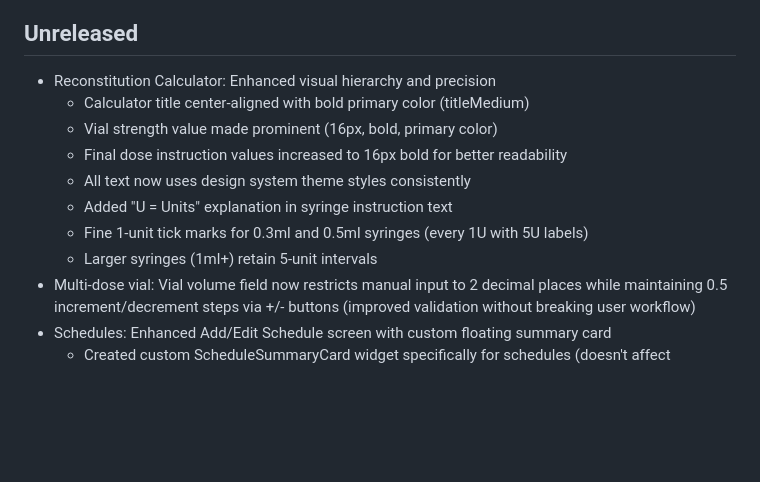
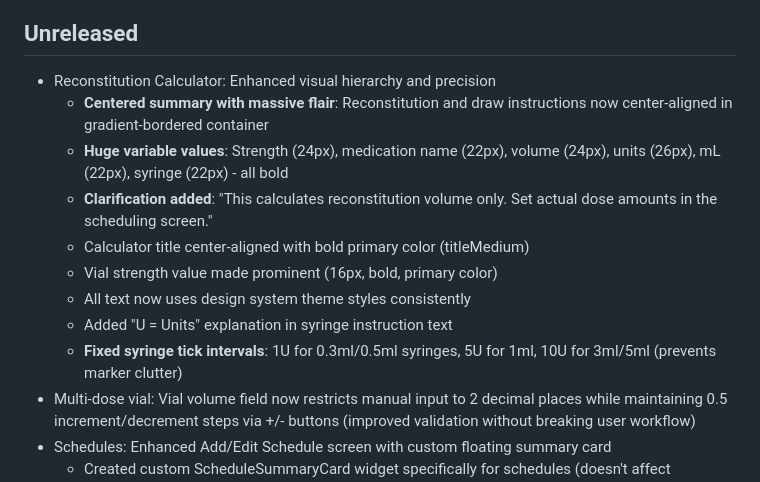
Before and after one commit to kinemspa/dosify_v5, a Markdown page: docs/CHANGELOG.md, the part around the change. GitHub-like rendering; blank space fills up the shorter version.

Commit message:
docs: Update CHANGELOG with centered summary redesign and syringe marker fixes

```diff
--- a/docs/CHANGELOG.md
+++ b/docs/CHANGELOG.md
@@ -4,13 +4,14 @@ All notable changes to this project will be documented in this file. Dates in UT
 
 ## Unreleased
 - Reconstitution Calculator: Enhanced visual hierarchy and precision
+  - **Centered summary with massive flair**: Reconstitution and draw instructions now center-aligned in gradient-bordered container
+  - **Huge variable values**: Strength (24px), medication name (22px), volume (24px), units (26px), mL (22px), syringe (22px) - all bold
+  - **Clarification added**: "This calculates reconstitution volume only. Set actual dose amounts in the scheduling screen."
   - Calculator title center-aligned with bold primary color (titleMedium)
   - Vial strength value made prominent (16px, bold, primary color)
-  - Final dose instruction values increased to 16px bold for better readability
   - All text now uses design system theme styles consistently
   - Added "U = Units" explanation in syringe instruction text
-  - Fine 1-unit tick marks for 0.3ml and 0.5ml syringes (every 1U with 5U labels)
-  - Larger syringes (1ml+) retain 5-unit intervals
+  - **Fixed syringe tick intervals**: 1U for 0.3ml/0.5ml syringes, 5U for 1ml, 10U for 3ml/5ml (prevents marker clutter)
 - Multi-dose vial: Vial volume field now restricts manual input to 2 decimal places while maintaining 0.5 increment/decrement steps via +/- buttons (improved validation without breaking user workflow)
 - Schedules: Enhanced Add/Edit Schedule screen with custom floating summary card
   - Created custom ScheduleSummaryCard widget specifically for schedules (doesn't affect medication screens)
```
